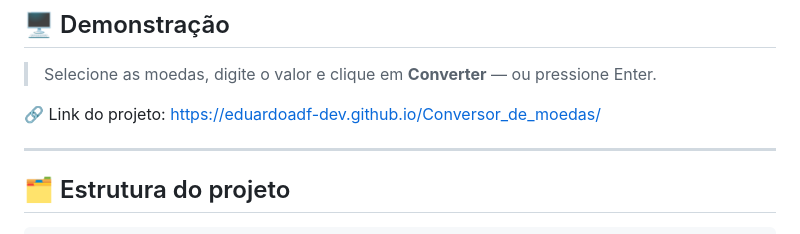
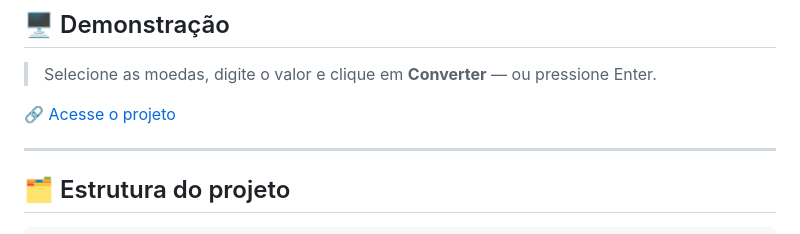
Before and after one commit to eduardoadf-dev/Conversor_de_moedas, a Markdown page: README.md, the part around the change. Rendered like a GitHub page.

```diff
--- a/README.md
+++ b/README.md
@@ -22,7 +22,7 @@ Conversor de moedas com cotações em tempo real, desenvolvido com HTML, CSS e J
 
 > Selecione as moedas, digite o valor e clique em **Converter** — ou pressione Enter.
 
-🔗 Link do projeto: https://eduardoadf-dev.github.io/Conversor_de_moedas/
+🔗 [Acesse o projeto](https://eduardoadf-dev.github.io/Conversor_de_moedas/)
 
 ---
 
```
